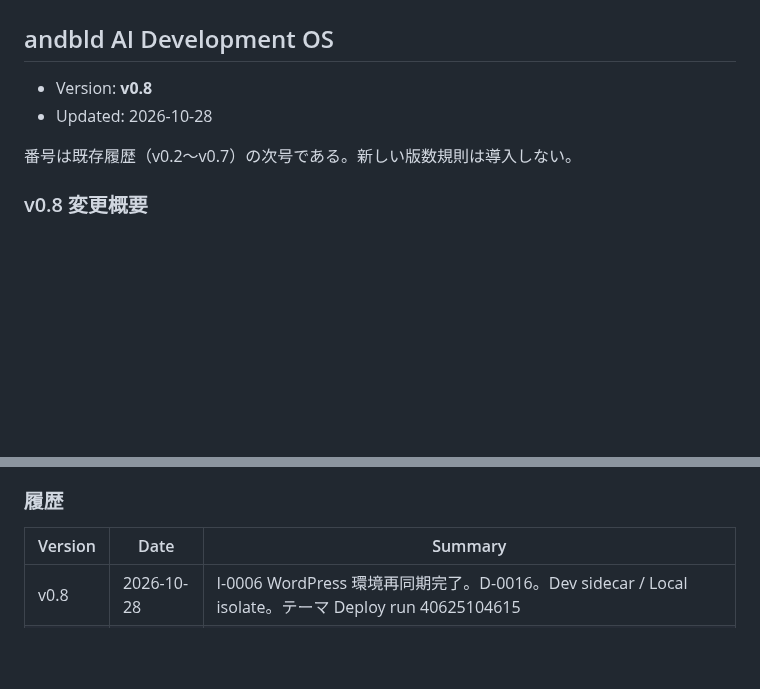
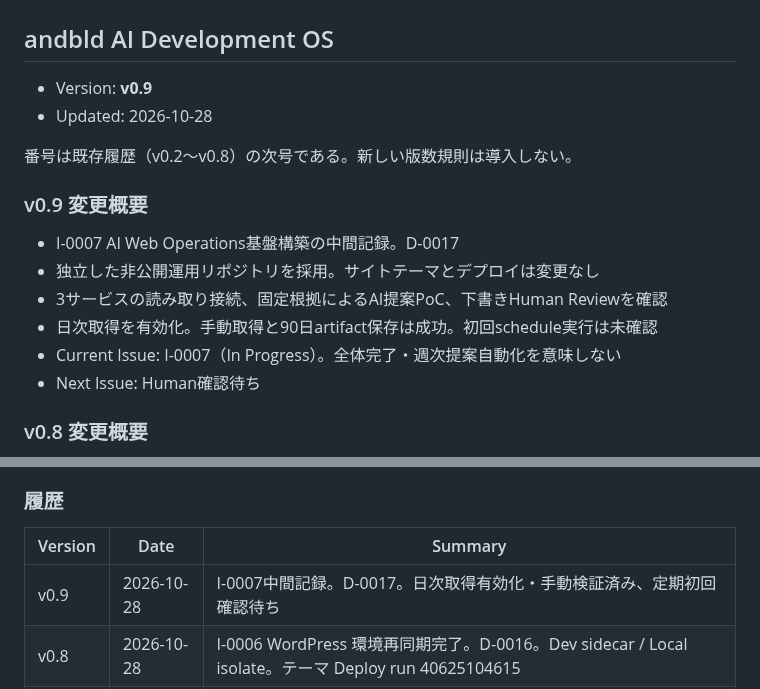
Before and after one commit to tnishida-andbld/andbld-website, a Markdown page: docs/VERSION.md, 2 parts joined by grey strips. Drawn GitHub-style; blank space fills up the shorter version.

Commit message:
docs: I-0007中間記録・OS v0.9更新

```diff
--- a/docs/VERSION.md
+++ b/docs/VERSION.md
@@ -2,10 +2,19 @@
 
 ## andbld AI Development OS
 
-- Version: **v0.8**
+- Version: **v0.9**
 - Updated: 2026-10-28
 
-番号は既存履歴（v0.2〜v0.7）の次号である。新しい版数規則は導入しない。
+番号は既存履歴（v0.2〜v0.8）の次号である。新しい版数規則は導入しない。
+
+### v0.9 変更概要
+
+- I-0007 AI Web Operations基盤構築の中間記録。D-0017
+- 独立した非公開運用リポジトリを採用。サイトテーマとデプロイは変更なし
+- 3サービスの読み取り接続、固定根拠によるAI提案PoC、下書きHuman Reviewを確認
+- 日次取得を有効化。手動取得と90日artifact保存は成功。初回schedule実行は未確認
+- Current Issue: I-0007（In Progress）。全体完了・週次提案自動化を意味しない
+- Next Issue: Human確認待ち
 
 ### v0.8 変更概要
 
@@ -74,6 +83,7 @@
 
 | Version | Date | Summary |
 |---------|------|---------|
+| v0.9 | 2026-10-28 | I-0007中間記録。D-0017。日次取得有効化・手動検証済み、定期初回確認待ち |
 | v0.8 | 2026-10-28 | I-0006 WordPress 環境再同期完了。D-0016。Dev sidecar / Local isolate。テーマ Deploy run 40625104615 |
 | v0.7 | 2026-10-26 | I-0005 Git 正式取り込み完了。PR #12。D-0015。環境再同期は未実施 |
 | v0.6 | 2026-10-26 | I-0004 Production 完了。Human Acceptance。D-0014。Current Issue なし |
```
Also changed, not shown: docs/999_DECISIONS.md (+51 -0 lines), docs/HANDOFF.md (+16 -4 lines).
